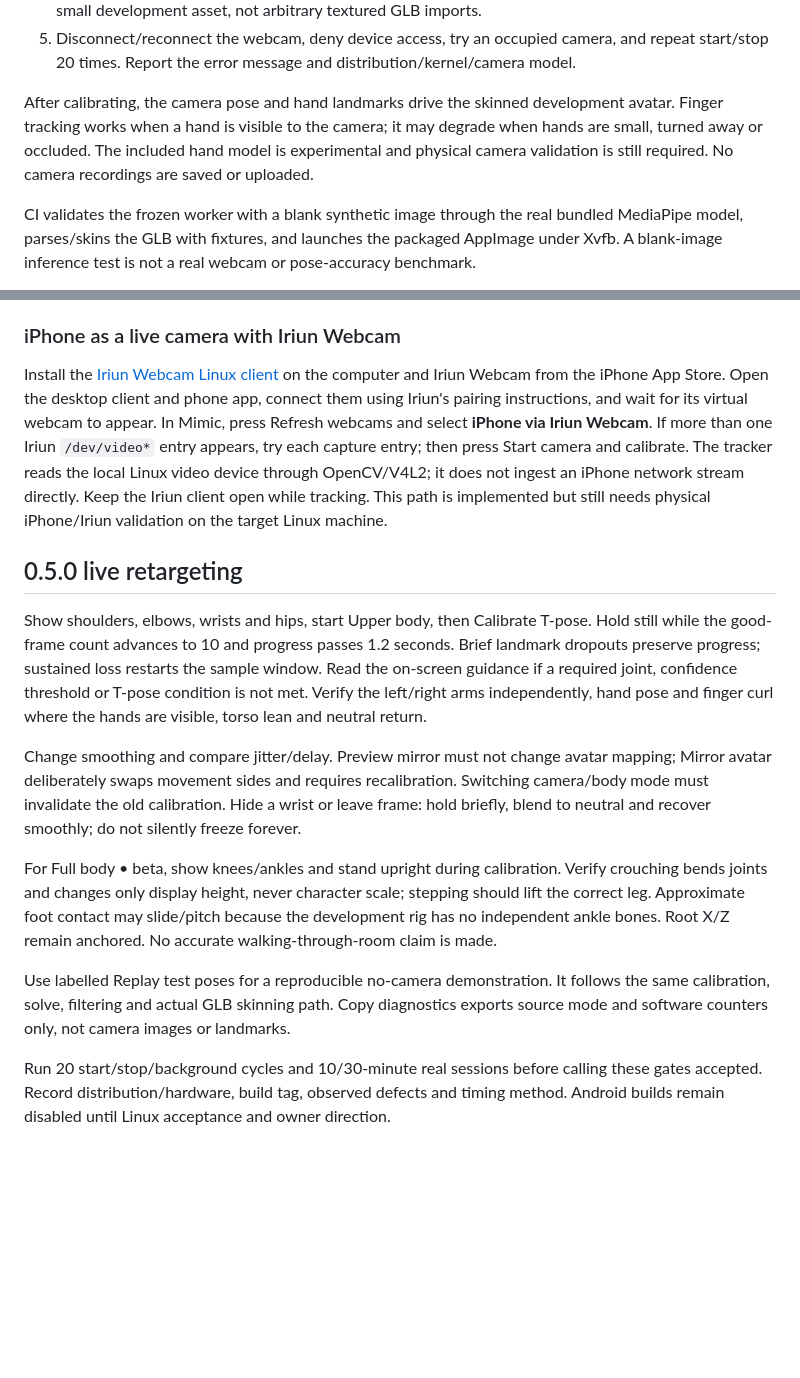
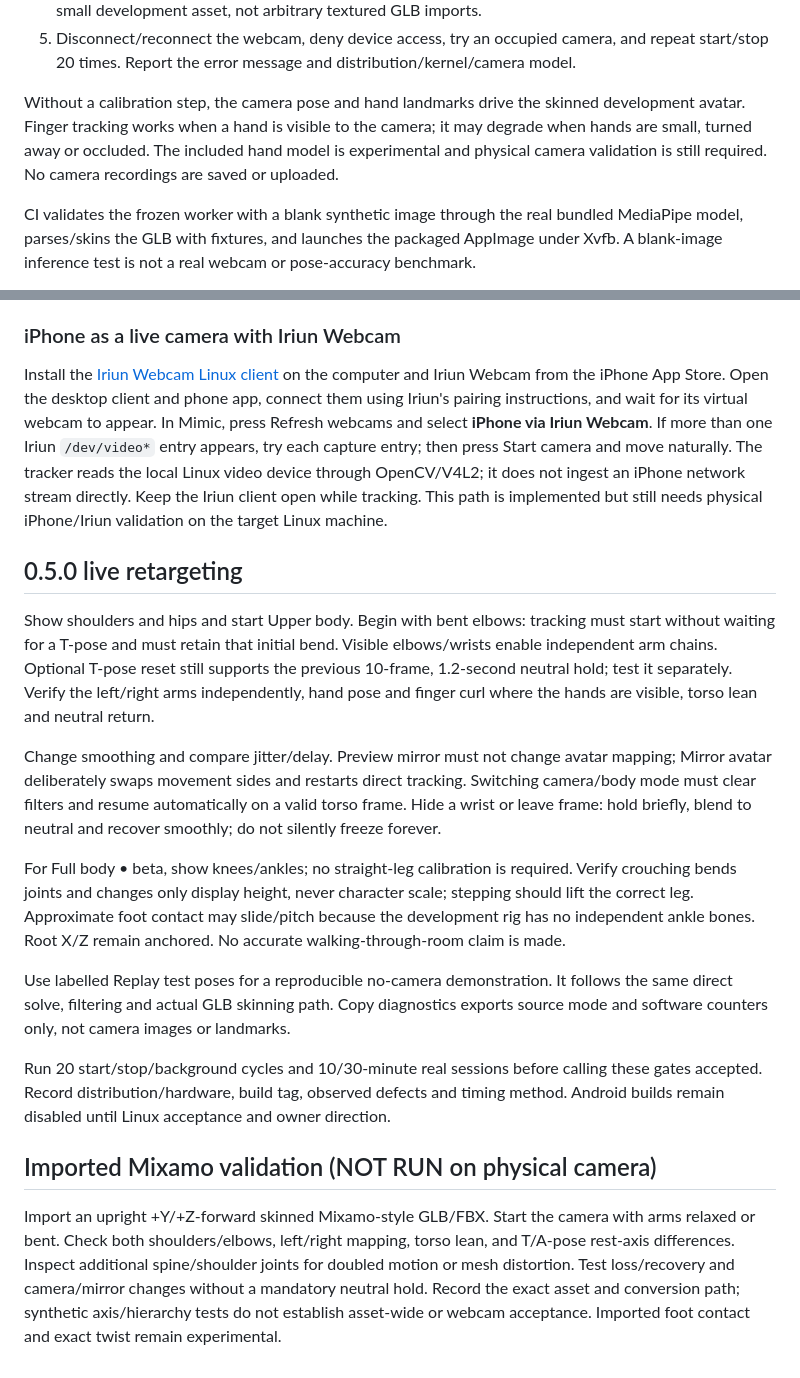
Before and after one commit to AjayJasperJ/mimic_mixamo, a Markdown page: docs/linux_testing.md, 2 parts joined by grey strips. Drawn GitHub-style; blank space fills up the shorter version.

```diff
--- a/docs/linux_testing.md
+++ b/docs/linux_testing.md
@@ -15,7 +15,7 @@ Baseline: Linux x86_64, glibc 2.35+ (Ubuntu 22.04+), a working desktop session a
 4. Open Rig control proof. The bundled GLB is loaded and skinned in Dart; drag to rotate its mesh and move each shoulder/elbow independently. Restore T-pose. This CPU mesh renderer is scoped to the small development asset, not arbitrary textured GLB imports.
 5. Disconnect/reconnect the webcam, deny device access, try an occupied camera, and repeat start/stop 20 times. Report the error message and distribution/kernel/camera model.
 
-After calibrating, the camera pose and hand landmarks drive the skinned development avatar. Finger tracking works when a hand is visible to the camera; it may degrade when hands are small, turned away or occluded. The included hand model is experimental and physical camera validation is still required. No camera recordings are saved or uploaded.
+Without a calibration step, the camera pose and hand landmarks drive the skinned development avatar. Finger tracking works when a hand is visible to the camera; it may degrade when hands are small, turned away or occluded. The included hand model is experimental and physical camera validation is still required. No camera recordings are saved or uploaded.
 
 CI validates the frozen worker with a blank synthetic image through the real bundled MediaPipe model, parses/skins the GLB with fixtures, and launches the packaged AppImage under Xvfb. A blank-image inference test is not a real webcam or pose-accuracy benchmark.
 
@@ -30,16 +30,20 @@ In `flutter run -d linux` debug mode, the app falls back to `tools/linux/mimic_t
 
 ### iPhone as a live camera with Iriun Webcam
 
-Install the [Iriun Webcam Linux client](https://www.iriun.com/) on the computer and Iriun Webcam from the iPhone App Store. Open the desktop client and phone app, connect them using Iriun's pairing instructions, and wait for its virtual webcam to appear. In Mimic, press Refresh webcams and select **iPhone via Iriun Webcam**. If more than one Iriun `/dev/video*` entry appears, try each capture entry; then press Start camera and calibrate. The tracker reads the local Linux video device through OpenCV/V4L2; it does not ingest an iPhone network stream directly. Keep the Iriun client open while tracking. This path is implemented but still needs physical iPhone/Iriun validation on the target Linux machine.
+Install the [Iriun Webcam Linux client](https://www.iriun.com/) on the computer and Iriun Webcam from the iPhone App Store. Open the desktop client and phone app, connect them using Iriun's pairing instructions, and wait for its virtual webcam to appear. In Mimic, press Refresh webcams and select **iPhone via Iriun Webcam**. If more than one Iriun `/dev/video*` entry appears, try each capture entry; then press Start camera and move naturally. The tracker reads the local Linux video device through OpenCV/V4L2; it does not ingest an iPhone network stream directly. Keep the Iriun client open while tracking. This path is implemented but still needs physical iPhone/Iriun validation on the target Linux machine.
 
 ## 0.5.0 live retargeting
 
-Show shoulders, elbows, wrists and hips, start Upper body, then Calibrate T-pose. Hold still while the good-frame count advances to 10 and progress passes 1.2 seconds. Brief landmark dropouts preserve progress; sustained loss restarts the sample window. Read the on-screen guidance if a required joint, confidence threshold or T-pose condition is not met. Verify the left/right arms independently, hand pose and finger curl where the hands are visible, torso lean and neutral return.
+Show shoulders and hips and start Upper body. Begin with bent elbows: tracking must start without waiting for a T-pose and must retain that initial bend. Visible elbows/wrists enable independent arm chains. Optional T-pose reset still supports the previous 10-frame, 1.2-second neutral hold; test it separately. Verify the left/right arms independently, hand pose and finger curl where the hands are visible, torso lean and neutral return.
 
-Change smoothing and compare jitter/delay. Preview mirror must not change avatar mapping; Mirror avatar deliberately swaps movement sides and requires recalibration. Switching camera/body mode must invalidate the old calibration. Hide a wrist or leave frame: hold briefly, blend to neutral and recover smoothly; do not silently freeze forever.
+Change smoothing and compare jitter/delay. Preview mirror must not change avatar mapping; Mirror avatar deliberately swaps movement sides and restarts direct tracking. Switching camera/body mode must clear filters and resume automatically on a valid torso frame. Hide a wrist or leave frame: hold briefly, blend to neutral and recover smoothly; do not silently freeze forever.
 
-For Full body • beta, show knees/ankles and stand upright during calibration. Verify crouching bends joints and changes only display height, never character scale; stepping should lift the correct leg. Approximate foot contact may slide/pitch because the development rig has no independent ankle bones. Root X/Z remain anchored. No accurate walking-through-room claim is made.
+For Full body • beta, show knees/ankles; no straight-leg calibration is required. Verify crouching bends joints and changes only display height, never character scale; stepping should lift the correct leg. Approximate foot contact may slide/pitch because the development rig has no independent ankle bones. Root X/Z remain anchored. No accurate walking-through-room claim is made.
 
-Use labelled Replay test poses for a reproducible no-camera demonstration. It follows the same calibration, solve, filtering and actual GLB skinning path. Copy diagnostics exports source mode and software counters only, not camera images or landmarks.
+Use labelled Replay test poses for a reproducible no-camera demonstration. It follows the same direct solve, filtering and actual GLB skinning path. Copy diagnostics exports source mode and software counters only, not camera images or landmarks.
 
 Run 20 start/stop/background cycles and 10/30-minute real sessions before calling these gates accepted. Record distribution/hardware, build tag, observed defects and timing method. Android builds remain disabled until Linux acceptance and owner direction.
+
+## Imported Mixamo validation (NOT RUN on physical camera)
+
+Import an upright +Y/+Z-forward skinned Mixamo-style GLB/FBX. Start the camera with arms relaxed or bent. Check both shoulders/elbows, left/right mapping, torso lean, and T/A-pose rest-axis differences. Inspect additional spine/shoulder joints for doubled motion or mesh distortion. Test loss/recovery and camera/mirror changes without a mandatory neutral hold. Record the exact asset and conversion path; synthetic axis/hierarchy tests do not establish asset-wide or webcam acceptance. Imported foot contact and exact twist remain experimental.
```
Also changed, not shown: README.md (+7 -7 lines), docs/development_status.md (+1 -1 lines).
